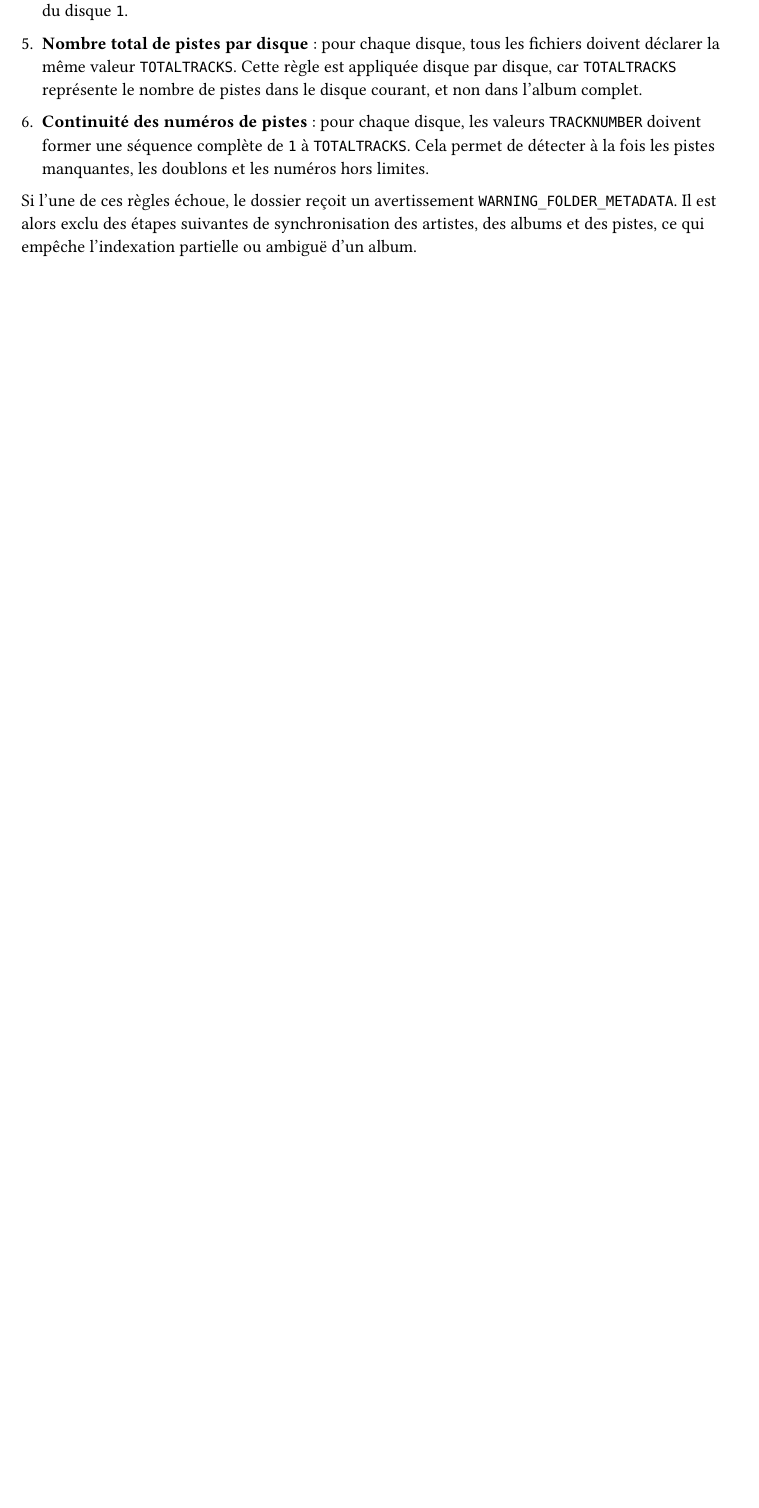
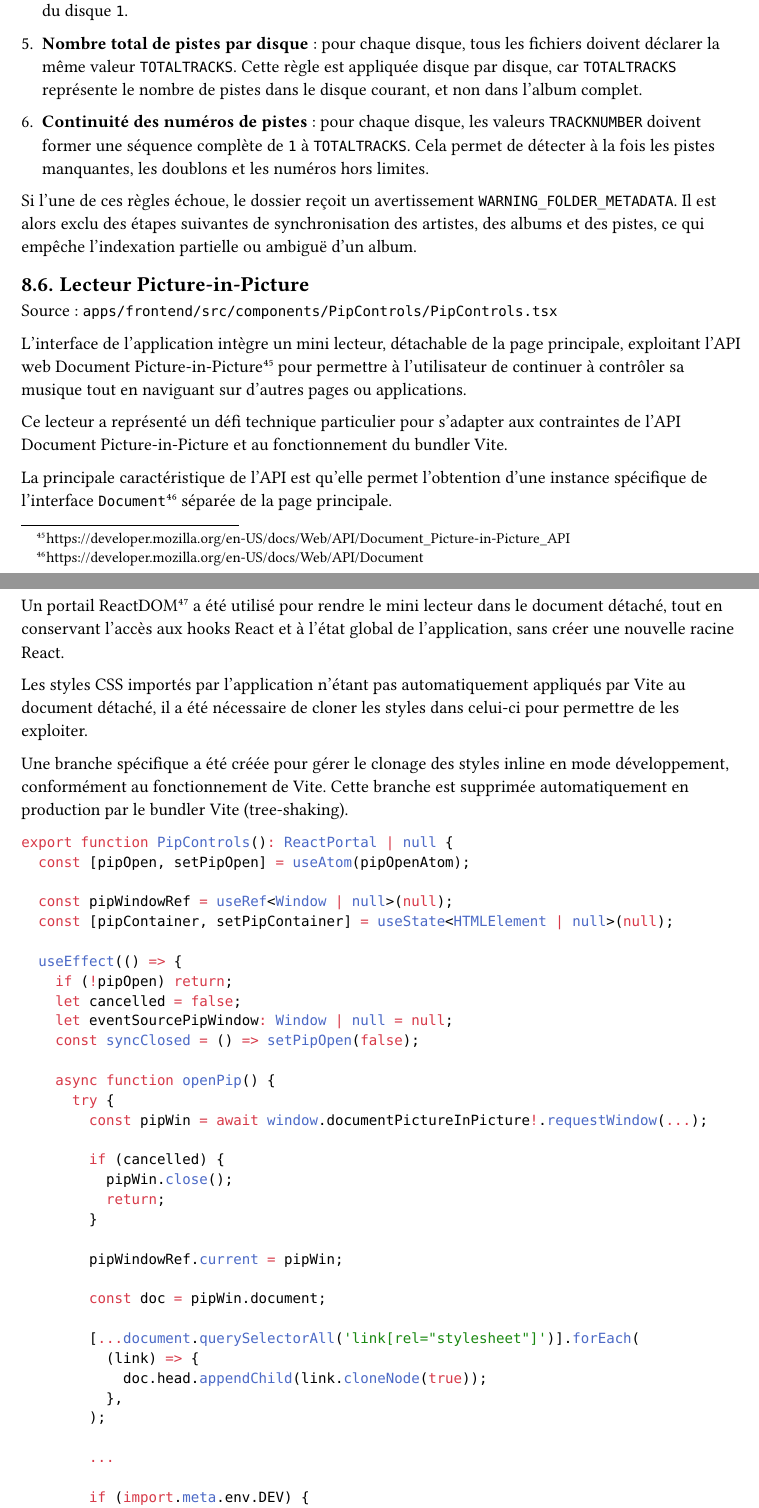
Before and after one commit to oktomusic/oktomusic, a Typst document (docs/certification/oktomusic_project_report_fr.typ): part of page 16 of 19 before the commit and two parts of pages 16 and 17 of 21 after it, the two joined at a grey line, cut so that both start at the same text, the shorter picture padded with empty space. Compiled offline with Typst 0.15.

Commit message:
docs(report): player PiP

````diff
--- a/docs/certification/oktomusic_project_report_fr.typ
+++ b/docs/certification/oktomusic_project_report_fr.typ
@@ -609,3 +609,55 @@ Les vérifications sont effectuées dans l'ordre suivant :
 
 Si l'une de ces règles échoue, le dossier reçoit un avertissement `WARNING_FOLDER_METADATA`. Il est alors exclu des étapes suivantes de synchronisation des artistes, des albums et des pistes, ce qui empêche l'indexation partielle ou ambiguë d'un album.
 
+== Lecteur Picture-in-Picture
+
+Source : `apps/frontend/src/components/PipControls/PipControls.tsx`
+
+L'interface de l'application intègre un mini lecteur, détachable de la page principale, exploitant l'API web Document Picture-in-Picture#footnote[https://developer.mozilla.org/en-US/docs/Web/API/Document_Picture-in-Picture_API] pour permettre à l'utilisateur de continuer à contrôler sa musique tout en naviguant sur d'autres pages ou applications.
+
+Ce lecteur a représenté un défi technique particulier pour s'adapter aux contraintes de l'API Document Picture-in-Picture et au fonctionnement du bundler Vite.
+
+La principale caractéristique de l'API est qu'elle permet l'obtention d'une instance spécifique de l'interface `Document`#footnote[https://developer.mozilla.org/en-US/docs/Web/API/Document] séparée de la page principale.
+
+Un portail ReactDOM#footnote[https://react.dev/reference/react-dom/createPortal
+] a été utilisé pour rendre le mini lecteur dans le document détaché, tout en conservant l'accès aux hooks React et à l'état global de l'application, sans créer une nouvelle racine React.
+
+Les styles CSS importés par l'application n'étant pas automatiquement appliqués par Vite au document détaché, il a été nécessaire de cloner les styles dans celui-ci pour permettre de les exploiter.
+
+Une branche spécifique a été créée pour gérer le clonage des styles inline en mode développement, conformément au fonctionnement de Vite. Cette branche est supprimée automatiquement en production par le bundler Vite (tree-shaking).
+
+```ts
+export function PipControls(): ReactPortal | null {
+  const [pipOpen, setPipOpen] = useAtom(pipOpenAtom);
+
+  const pipWindowRef = useRef<Window | null>(null);
+  const [pipContainer, setPipContainer] = useState<HTMLElement | null>(null);
+
+  useEffect(() => {
+    if (!pipOpen) return;
+    let cancelled = false;
+    let eventSourcePipWindow: Window | null = null;
+    const syncClosed = () => setPipOpen(false);
+
+    async function openPip() {
+      try {
+        const pipWin = await window.documentPictureInPicture!.requestWindow(...);
+
+        if (cancelled) {
+          pipWin.close();
+          return;
+        }
+
+        pipWindowRef.current = pipWin;
+
+        const doc = pipWin.document;
+
+        [...document.querySelectorAll('link[rel="stylesheet"]')].forEach(
+          (link) => {
+            doc.head.appendChild(link.cloneNode(true));
+          },
+        );
+
+        ...
+
+        if (import.meta.env.DEV) {
````
Also changed, not shown: docs/certification/oktomusic_project_report_fr.typ (45 more changed lines).
